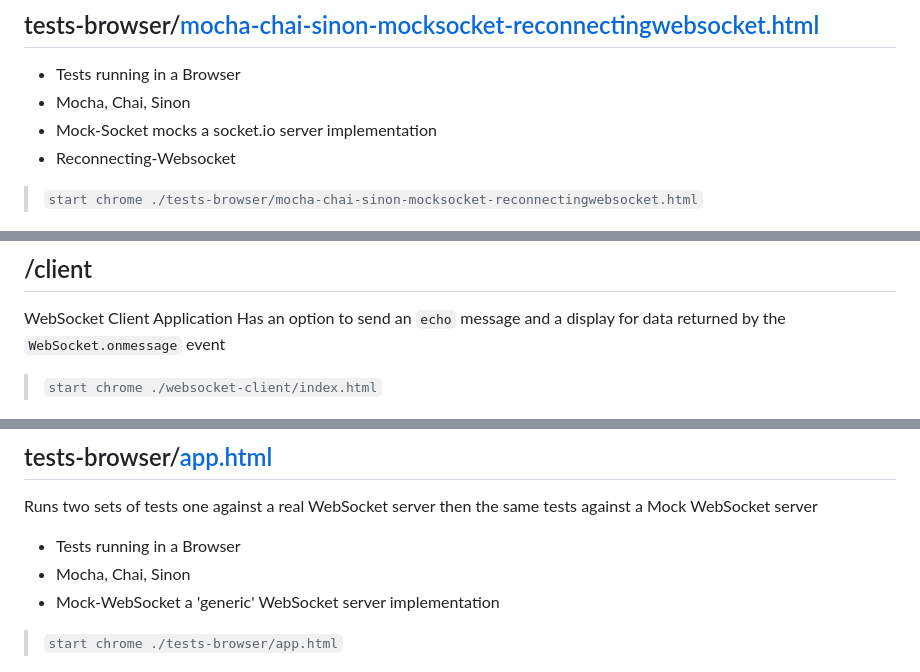
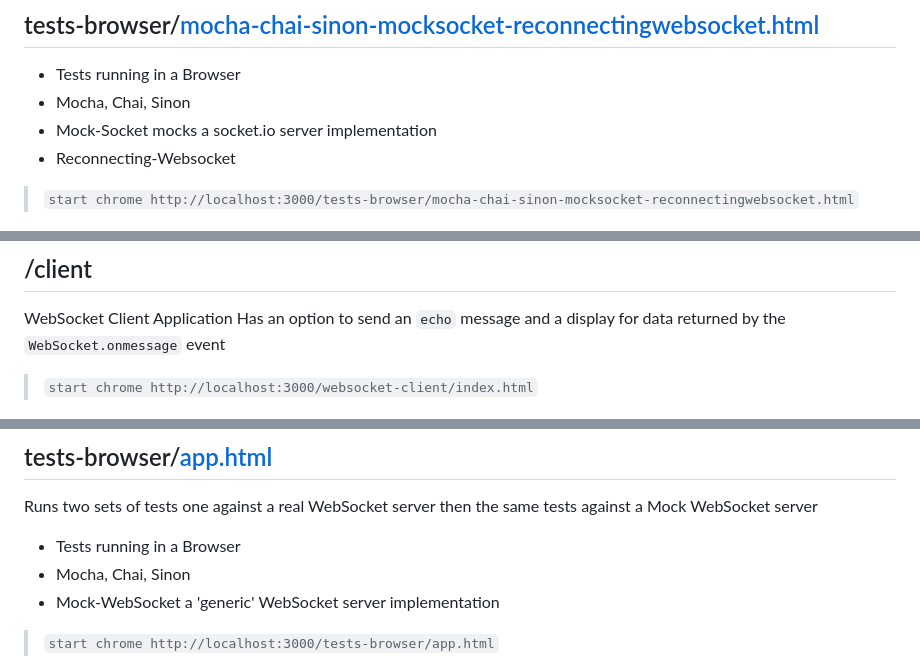
Before and after one commit to PhillipRC/websocket-testing, a Markdown page: README.md, 3 parts joined by grey strips. GitHub-like rendering.

```diff
--- a/README.md
+++ b/README.md
@@ -71,7 +71,7 @@ Local Websocket Server in Node, allows for:
 - Mocha, Chai, Sinon
 - Mock-Socket mocks a socket.io server implementation
 - Reconnecting-Websocket
-> `start chrome ./tests-browser/mocha-chai-sinon-mocksocket-reconnectingwebsocket.html`
+> `start chrome http://localhost:3000/tests-browser/mocha-chai-sinon-mocksocket-reconnectingwebsocket.html`
 
 ![GitHub Logo](./tests-browser/mocha-chai-sinon-mocksocket-reconnectingwebsocket.png)
 
@@ -80,7 +80,7 @@ Local Websocket Server in Node, allows for:
 ## /client
 WebSocket Client Application
 Has an option to send an `echo` message and a display for data returned by the `WebSocket.onmessage` event
-> `start chrome ./websocket-client/index.html`
+> `start chrome http://localhost:3000/websocket-client/index.html`
 
 ![GitHub Logo](./websocket-client/index.png)
 
@@ -91,6 +91,6 @@ Runs two sets of tests one against a real WebSocket server then the same tests a
 - Tests running in a Browser
 - Mocha, Chai, Sinon
 - Mock-WebSocket a 'generic' WebSocket server implementation
-> `start chrome ./tests-browser/app.html`
+> `start chrome http://localhost:3000/tests-browser/app.html`
 
 ![GitHub Logo](./tests-browser/app.png)
```
Also changed, not shown: other parts of README.md (+22 -22 lines), tests-cli/mocha-chai.spec.png (deleted), tests-node/mocha-chai.spec.png (added), websocket-server/server.png, 7 other files.
